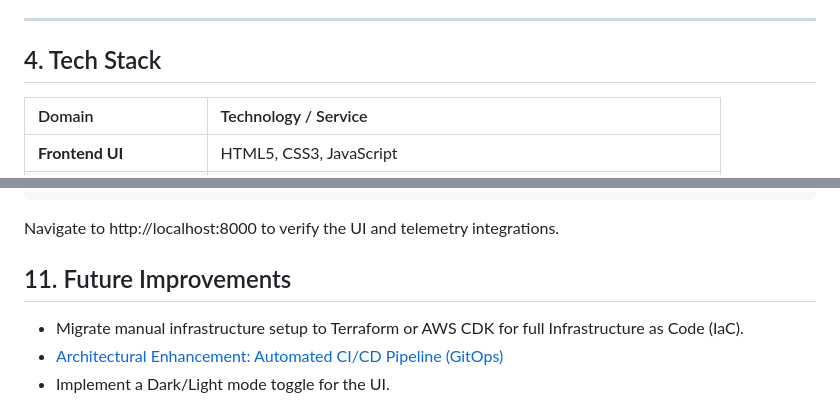
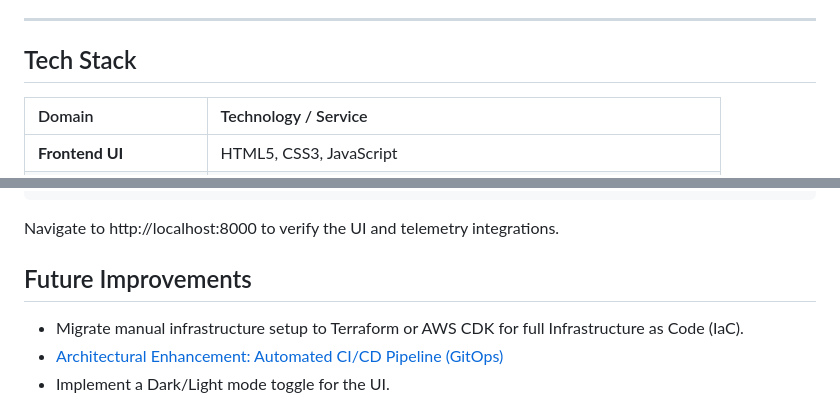
Before and after one commit to VikramBabariya/cloud-resume, a Markdown page: README.md, 2 parts joined by grey strips. GitHub-like rendering.

```diff
--- a/README.md
+++ b/README.md
@@ -65,7 +65,7 @@ To ensure this serverless application remains cost-effective and secure against
 
 ---
 
-## 4. Tech Stack
+## Tech Stack
 
 | Domain                 | Technology / Service                                             |
 | :--------------------- | :--------------------------------------------------------------- |
@@ -225,7 +225,7 @@ python -m http.server 8000
 
 Navigate to http://localhost:8000 to verify the UI and telemetry integrations.
 
-## 11. Future Improvements
+## Future Improvements
 
 - Migrate manual infrastructure setup to Terraform or AWS CDK for full Infrastructure as Code (IaC).
 - [Architectural Enhancement: Automated CI/CD Pipeline (GitOps)](https://github.com/VikramBabariya/cloud-resume/issues/5)
```
Also changed, not shown: other parts of README.md (+10 -10 lines).
